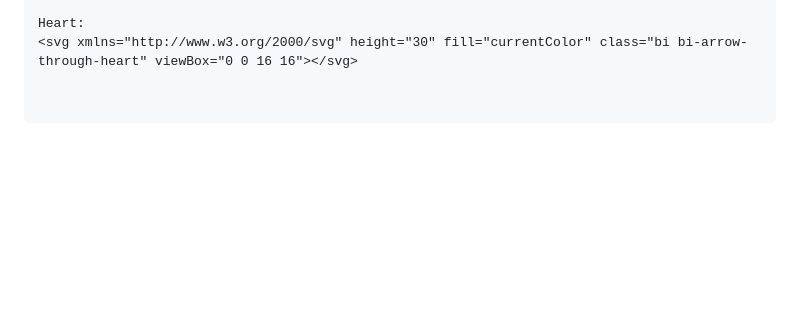
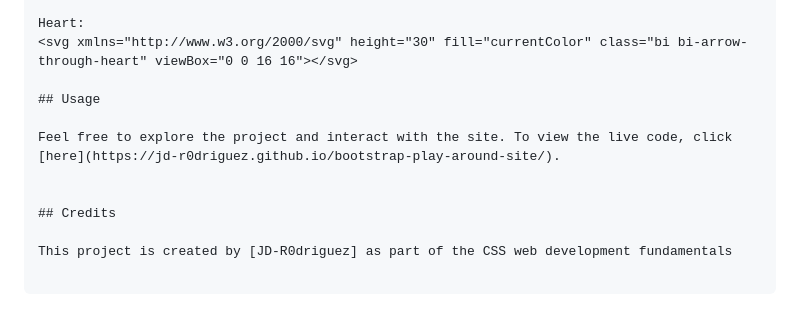
Before and after one commit to JD-R0driguez/bootstrap-play-around-site, a Markdown page: README.md, the part around the change. Drawn GitHub-style; blank space fills up the shorter version.

Commit message:
Add live code link to readme

```diff
--- a/README.md
+++ b/README.md
@@ -56,3 +56,12 @@ Hat:
 
 Heart:
 <svg xmlns="http://www.w3.org/2000/svg" height="30" fill="currentColor" class="bi bi-arrow-through-heart" viewBox="0 0 16 16"></svg>
+
+## Usage
+
+Feel free to explore the project and interact with the site. To view the live code, click [here](https://jd-r0driguez.github.io/bootstrap-play-around-site/).
+
+
+## Credits
+
+This project is created by [JD-R0driguez] as part of the CSS web development fundamentals
```
